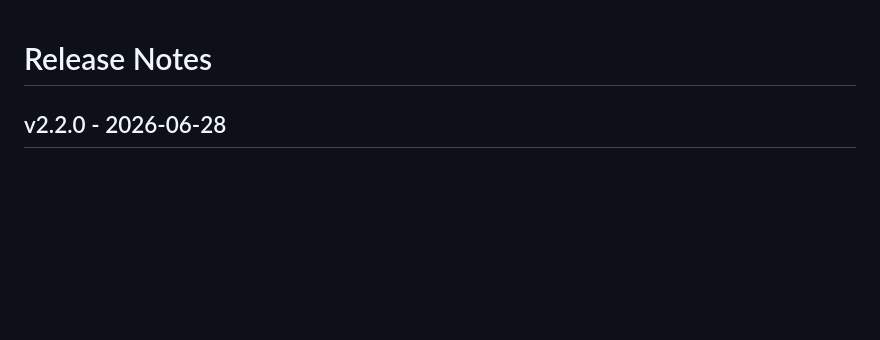
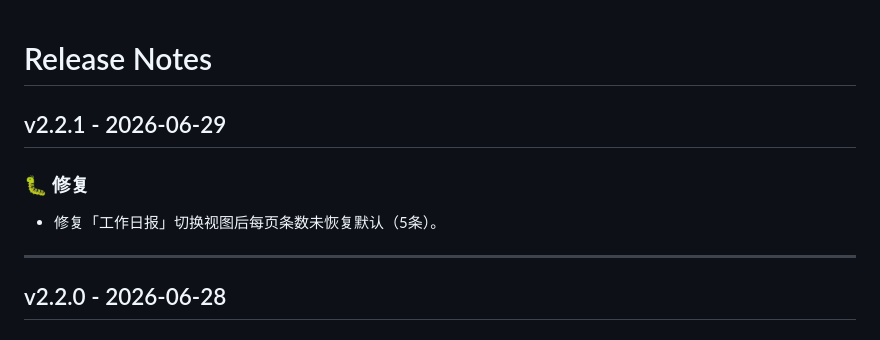
Before and after one commit to Soulor0725/knowledge_base, a Markdown page: RELEASE_NOTES.md, the part around the change. Drawn GitHub-style; blank space fills up the shorter version.

```diff
--- a/RELEASE_NOTES.md
+++ b/RELEASE_NOTES.md
@@ -1,4 +1,13 @@
 # Release Notes
+
+## v2.2.1 - 2026-06-29
+
+### 🐛 修复
+
+- 修复「工作日报」切换视图后每页条数未恢复默认（5条）。
+
+---
+
 
 ## v2.2.0 - 2026-06-28
 
```
Also changed, not shown: README.md (+3 -1 lines), VERSION.md (+8 -1 lines).
